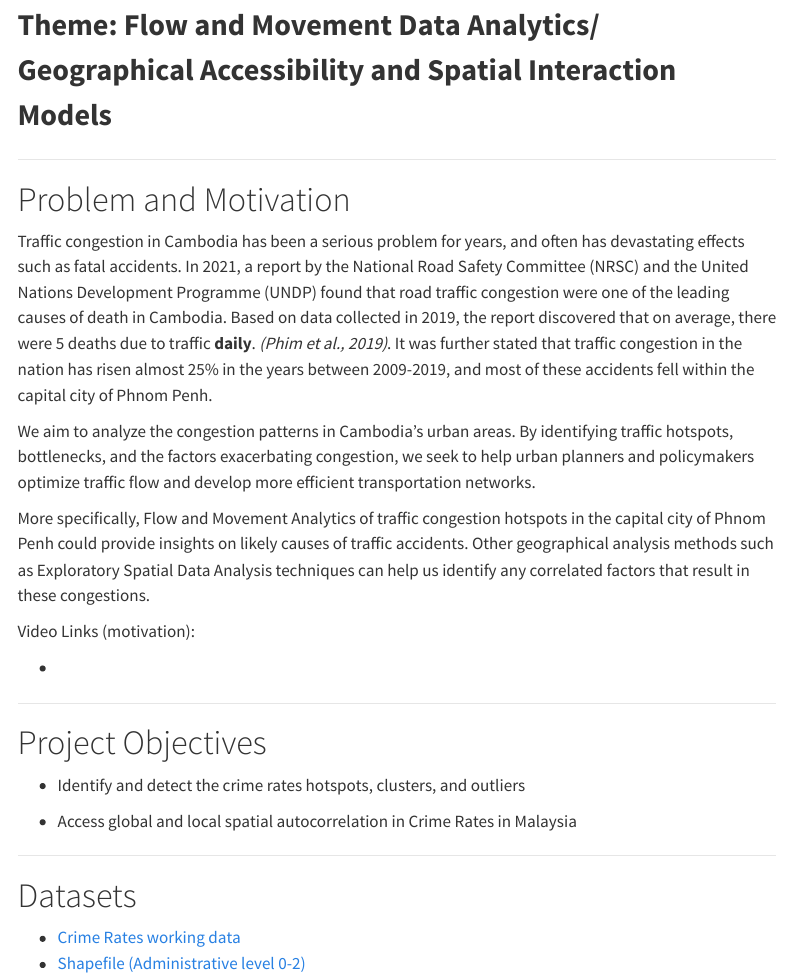
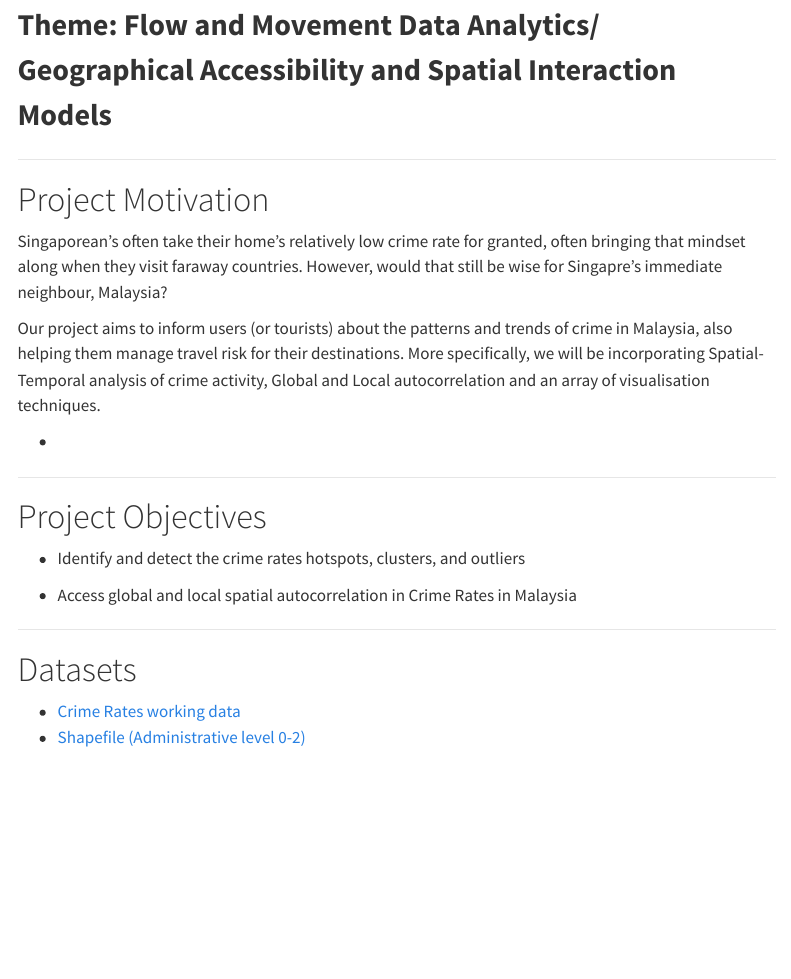
Before and after one commit to WASDuser/is415-g1t5-gaaProj, a Quarto document (proposal/proposal.qmd): the page in a window 1100 px wide, from 230 px down. Rendered offline with R 4.5, knitr and Pandoc in place of Quarto, with nearby package versions; menus at the side of the page are left out.

Commit message:
update proposal

```diff
--- a/proposal/proposal.qmd
+++ b/proposal/proposal.qmd
@@ -17,15 +17,11 @@ date-modified: "last-modified"
 
 ------------------------------------------------------------------------
 
-# Problem and Motivation
+# Project Motivation
 
-Traffic congestion in Cambodia has been a serious problem for years, and often has devastating effects such as fatal accidents. In 2021, a report by the National Road Safety Committee (NRSC) and the United Nations Development Programme (UNDP) found that road traffic congestion were one of the leading causes of death in Cambodia. Based on data collected in 2019, the report discovered that on average, there were 5 deaths due to traffic **daily**. *(Phim et al., 2019)*. It was further stated that traffic congestion in the nation has risen almost 25% in the years between 2009-2019, and most of these accidents fell within the capital city of Phnom Penh.
+Singaporean's often take their home's relatively low crime rate for granted, often bringing that mindset along when they visit faraway countries. However, would that still be wise for Singapre's immediate neighbour, Malaysia?
 
-We aim to analyze the congestion patterns in Cambodia’s urban areas. By identifying traffic hotspots, bottlenecks, and the factors exacerbating congestion, we seek to help urban planners and policymakers optimize traffic flow and develop more efficient transportation networks.
-
-More specifically, Flow and Movement Analytics of traffic congestion hotspots in the capital city of Phnom Penh could provide insights on likely causes of traffic accidents. Other geographical analysis methods such as Exploratory Spatial Data Analysis techniques can help us identify any correlated factors that result in these congestions.
-
-Video Links (motivation):
+Our project aims to inform users (or tourists) about the patterns and trends of crime in Malaysia, also helping them manage travel risk for their destinations. More specifically, we will be incorporating Spatial-Temporal analysis of crime activity, Global and Local autocorrelation and an array of visualisation techniques.
 
 -
 
```
Also changed, not shown: 2 other files.
